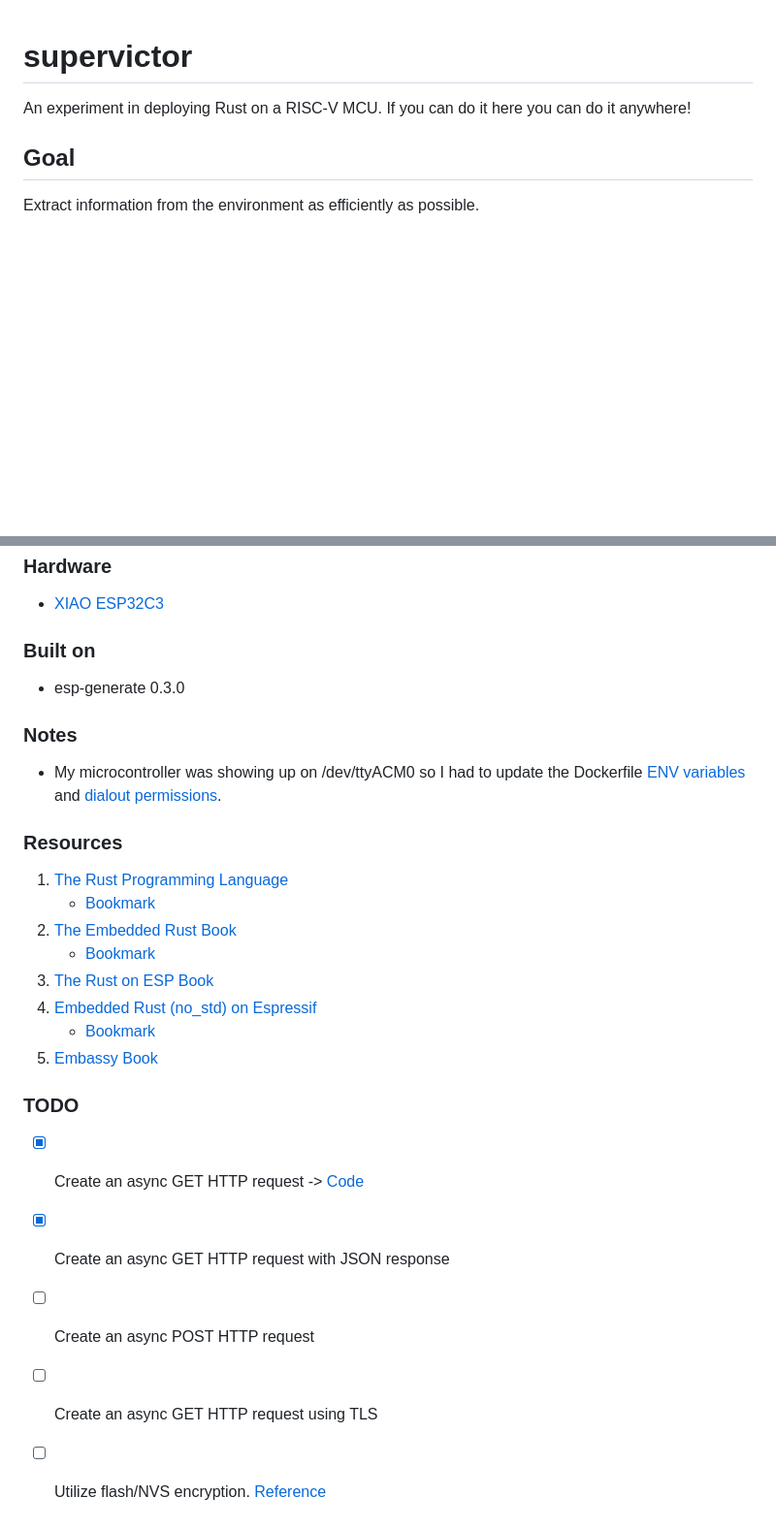
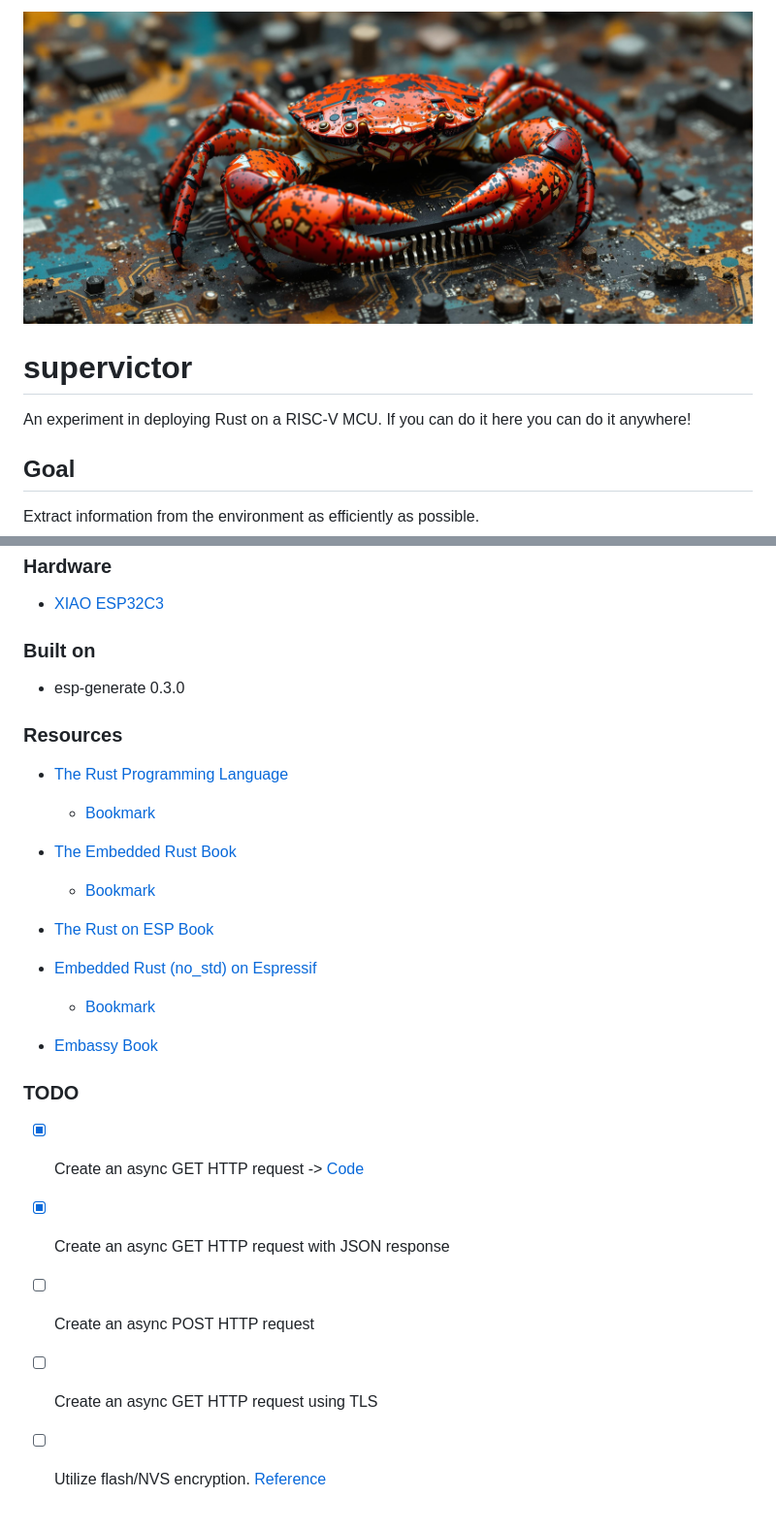
Before and after one commit to JimothyJohn/supervictor, a Markdown page: README.md, 2 parts joined by grey strips. Shown at 97% size. GitHub-like rendering; pictures changed too: docs/banner.jpg (added); blank space fills up the shorter version.

```diff
--- a/README.md
+++ b/README.md
@@ -1,3 +1,5 @@
+![rustacean](docs/banner.jpg)
+
 # supervictor
 
 An experiment in deploying Rust on a RISC-V MCU. If you can do it here you can do it anywhere!
@@ -15,25 +17,29 @@ Extract information from the environment as efficiently as possible.
 
 - esp-generate 0.3.0
 
-### Notes
-
-- My microcontroller was showing up on /dev/ttyACM0 so I had to update the Dockerfile [ENV variables](.devcontainer/Dockerfile#L7) and [dialout permissions](.devcontainer/Dockerfile#L24).
-
 ### Resources
 
-1. [The Rust Programming Language](https://doc.rust-lang.org/book/)
+- [The Rust Programming Language](https://doc.rust-lang.org/book/)
     - [Bookmark](https://doc.rust-lang.org/book/ch03-05-control-flow.html)
-2. [The Embedded Rust Book](https://docs.rust-embedded.org/book/index.html)
+
+- [The Embedded Rust Book](https://docs.rust-embedded.org/book/index.html)
     - [Bookmark](https://docs.rust-embedded.org/book/start/qemu.html)
-3. [The Rust on ESP Book](https://docs.esp-rs.org/book/)
-4. [Embedded Rust (no_std) on Espressif](https://docs.esp-rs.org/no_std-training/)
+
+- [The Rust on ESP Book](https://docs.esp-rs.org/book/)
+
+- [Embedded Rust (no_std) on Espressif](https://docs.esp-rs.org/no_std-training/)
     - [Bookmark](https://docs.esp-rs.org/no_std-training/03_6_http_client.html)
-5. [Embassy Book](https://embassy.dev/book/index.html)
+
+- [Embassy Book](https://embassy.dev/book/index.html)
 
 ### TODO
 
 - [x] Create an async GET HTTP request -> [Code](https://github.com/esp-rs/esp-hal/blob/main/examples/src/bin/wifi_embassy_dhcp.rs)
+
 - [x] Create an async GET HTTP request with JSON response
+
 - [ ] Create an async POST HTTP request
+
 - [ ] Create an async GET HTTP request using TLS
+
 - [ ] Utilize flash/NVS encryption. [Reference](https://espressif.github.io/esp32-c3-book-en/chapter_13/13.3/13.3.7.html)
```
Also changed, not shown: 10 other files.
